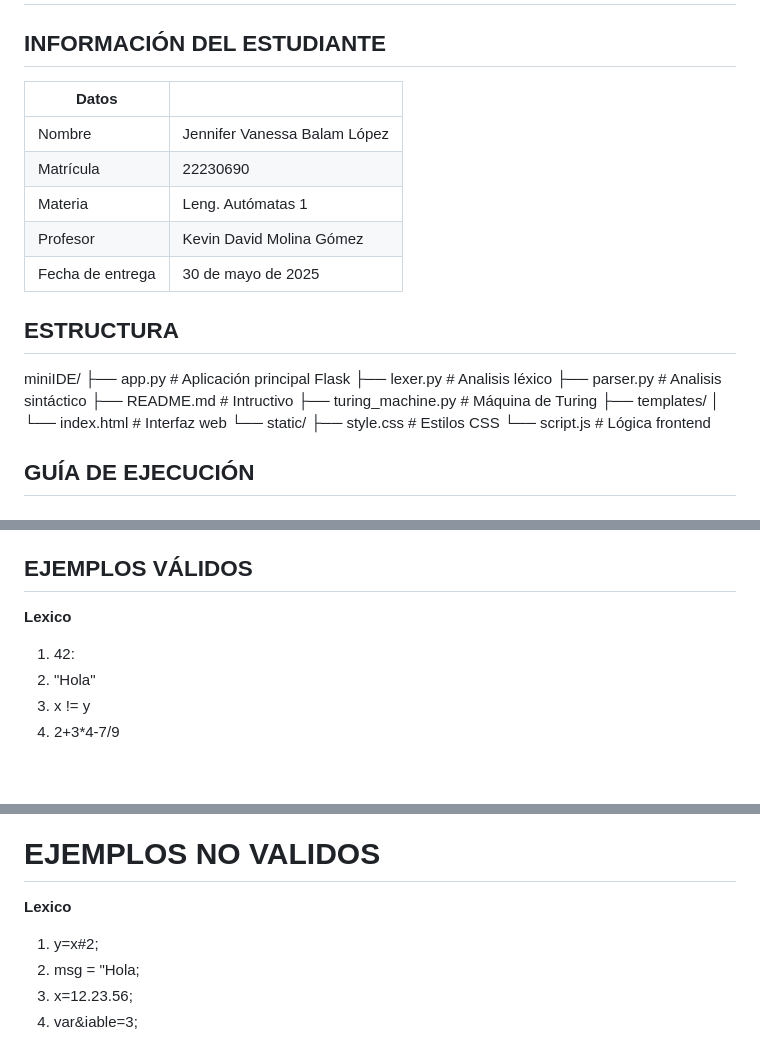
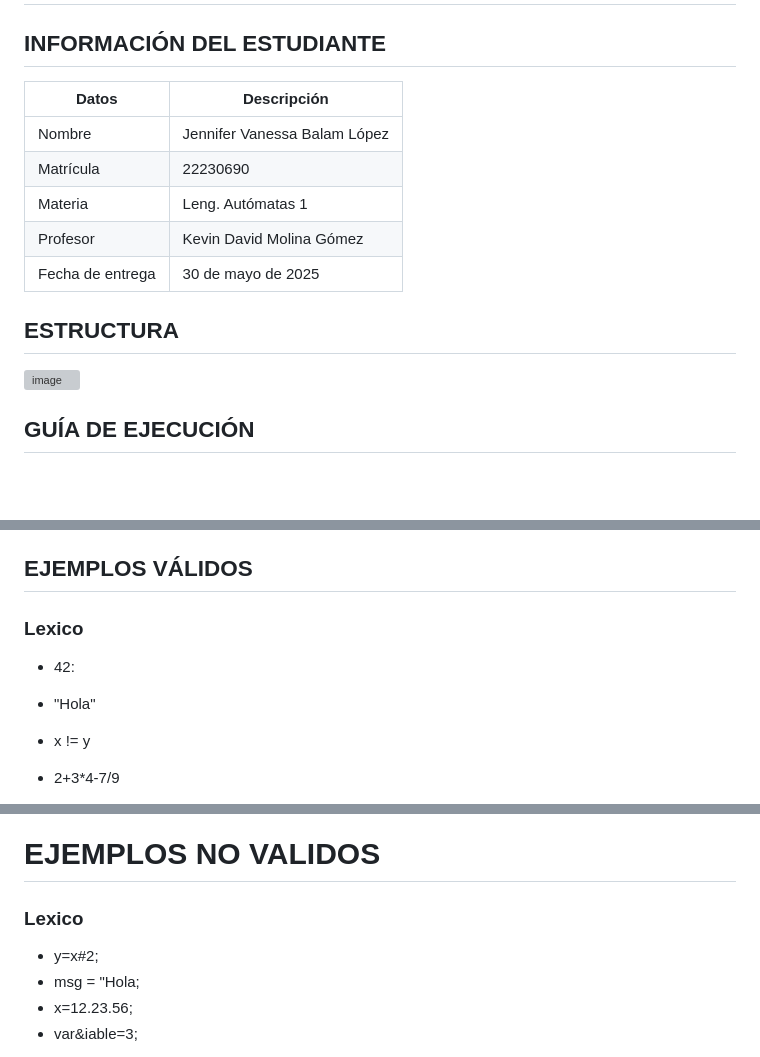
Before and after one commit to Vanne-BL/Jennifer_Vanessa_Balam_Lopez_miniIDE, a Markdown page: README.md, 3 parts joined by grey strips. Rendered like a GitHub page; blank space fills up the shorter version; grey boxes are pictures that could not be loaded.

```diff
--- a/README.md
+++ b/README.md
@@ -3,7 +3,7 @@
 ## INFORMACIÓN DEL ESTUDIANTE
 
 
-|**Datos**        |                                     |
+|**Datos**        |   **Descripción**                  |
 |-----------------|------------------------------------|
 | Nombre          | Jennifer Vanessa Balam López       |
 | Matrícula       | 22230690                           |
@@ -14,17 +14,7 @@
 
 ## ESTRUCTURA
 
-miniIDE/
-├── app.py # Aplicación principal Flask
-├── lexer.py # Analisis léxico
-├── parser.py # Analisis sintáctico
-├── README.md # Intructivo
-├── turing_machine.py # Máquina de Turing
-├── templates/
-│ └── index.html # Interfaz web
-└── static/
-├── style.css # Estilos CSS
-└── script.js # Lógica frontend
+![image](https://github.com/user-attachments/assets/b6b7008a-ea3b-4ecd-a072-f08920b29be5)
 
 
 ## GUÍA DE EJECUCIÓN
@@ -142,9 +132,9 @@ miniIDE/
 
 ## EJEMPLOS VÁLIDOS
 
-**Lexico**
-1. 42:
-2. "Hola"
-3. x != y
-4. 2+3*4-7/9
+### Lexico
+- 42:
+- "Hola"
+- x != y
+- 2+3*4-7/9
 
@@ -168,9 +166,9 @@ miniIDE/
 
 
 # EJEMPLOS NO VALIDOS
-**Lexico**
-1. y=x#2;
-2. msg = "Hola;
-3. x=12.23.56;
-4. var&iable=3;
+### Lexico
+- y=x#2;
+- msg = "Hola;
+- x=12.23.56;
+- var&iable=3;
 
```
Also changed, not shown: other parts of README.md (+39 -23 lines).
